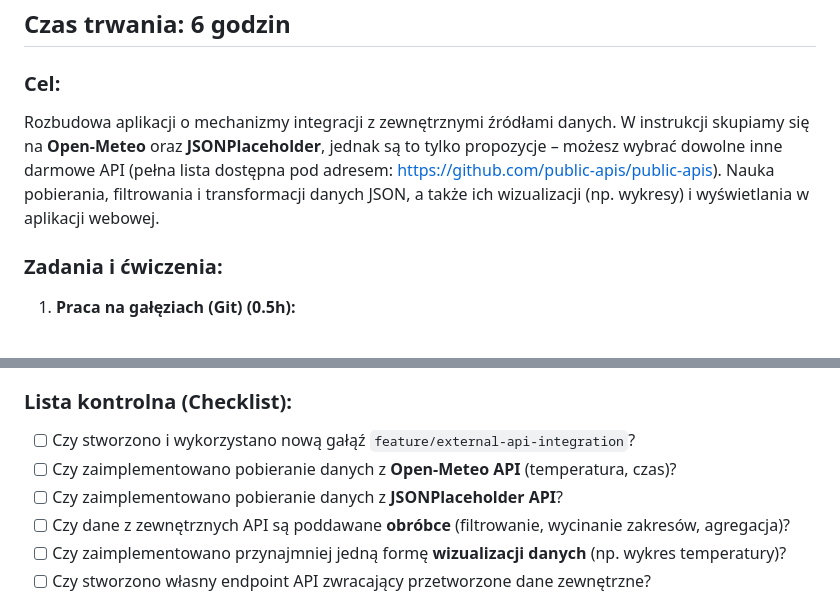
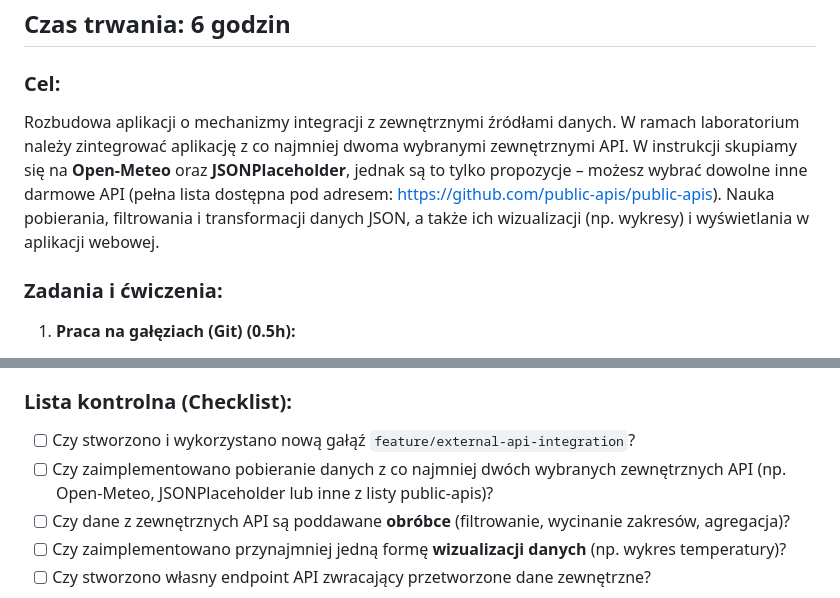
Before and after one commit to zacniewski/materials-about-integration-of-IT-systems, a Markdown page: labs/lab_03.md, 2 parts joined by grey strips. Rendered like a GitHub page.

Commit message:
Update lab. #3

```diff
--- a/labs/lab_03.md
+++ b/labs/lab_03.md
@@ -3,7 +3,7 @@
 ## Czas trwania: 6 godzin
 
 ### Cel:
-Rozbudowa aplikacji o mechanizmy integracji z zewnętrznymi źródłami danych. W instrukcji skupiamy się na **Open-Meteo** oraz **JSONPlaceholder**, jednak są to tylko propozycje – możesz wybrać dowolne inne darmowe API (pełna lista dostępna pod adresem: [https://github.com/public-apis/public-apis](https://github.com/public-apis/public-apis)). Nauka pobierania, filtrowania i transformacji danych JSON, a także ich wizualizacji (np. wykresy) i wyświetlania w aplikacji webowej.
+Rozbudowa aplikacji o mechanizmy integracji z zewnętrznymi źródłami danych. W ramach laboratorium należy zintegrować aplikację z co najmniej dwoma wybranymi zewnętrznymi API. W instrukcji skupiamy się na **Open-Meteo** oraz **JSONPlaceholder**, jednak są to tylko propozycje – możesz wybrać dowolne inne darmowe API (pełna lista dostępna pod adresem: [https://github.com/public-apis/public-apis](https://github.com/public-apis/public-apis)). Nauka pobierania, filtrowania i transformacji danych JSON, a także ich wizualizacji (np. wykresy) i wyświetlania w aplikacji webowej.
 
 ### Zadania i ćwiczenia:
 
@@ -34,8 +34,7 @@ Rozbudowa aplikacji o mechanizmy integracji z zewnętrznymi źródłami danych.
 
 ### Lista kontrolna (Checklist):
 - [ ] Czy stworzono i wykorzystano nową gałąź `feature/external-api-integration`?
-- [ ] Czy zaimplementowano pobieranie danych z **Open-Meteo API** (temperatura, czas)?
-- [ ] Czy zaimplementowano pobieranie danych z **JSONPlaceholder API**?
+- [ ] Czy zaimplementowano pobieranie danych z co najmniej dwóch wybranych zewnętrznych API (np. Open-Meteo, JSONPlaceholder lub inne z listy public-apis)?
 - [ ] Czy dane z zewnętrznych API są poddawane **obróbce** (filtrowanie, wycinanie zakresów, agregacja)?
 - [ ] Czy zaimplementowano przynajmniej jedną formę **wizualizacji danych** (np. wykres temperatury)?
 - [ ] Czy stworzono własny endpoint API zwracający przetworzone dane zewnętrzne?
```
